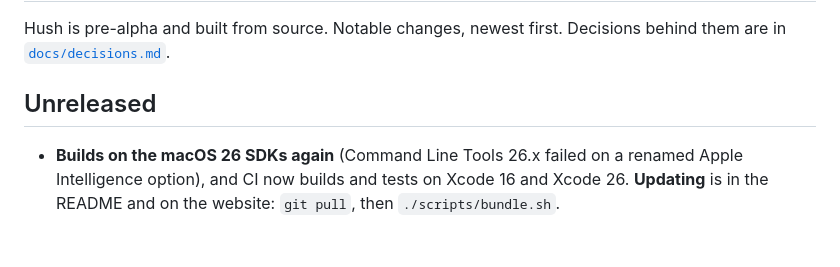
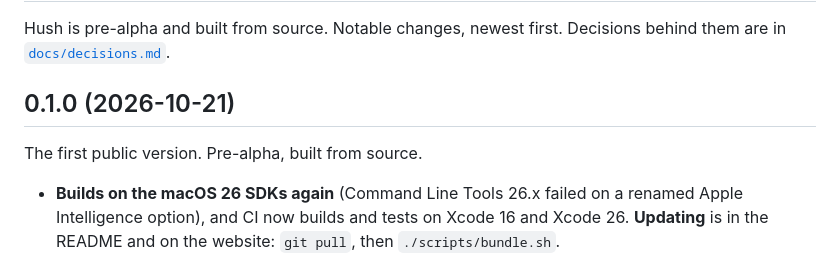
Before and after one commit to adityasshekhawat/hush, a Markdown page: CHANGELOG.md, the part around the change. Drawn GitHub-style; blank space fills up the shorter version.

Commit message:
0.1.0: the first public version
Co-Authored-By: Claude Opus 5.5 <noreply@anthropic.com>

```diff
--- a/CHANGELOG.md
+++ b/CHANGELOG.md
@@ -3,7 +3,9 @@
 Hush is pre-alpha and built from source. Notable changes, newest first. Decisions behind them are in
 [`docs/decisions.md`](docs/decisions.md).
 
-## Unreleased
+## 0.1.0 (2026-10-21)
+
+The first public version. Pre-alpha, built from source.
 
 - **Builds on the macOS 26 SDKs again** (Command Line Tools 26.x failed on a renamed Apple Intelligence option), and
   CI now builds and tests on Xcode 16 and Xcode 26. **Updating** is in the README and on the website: `git pull`, then
```
